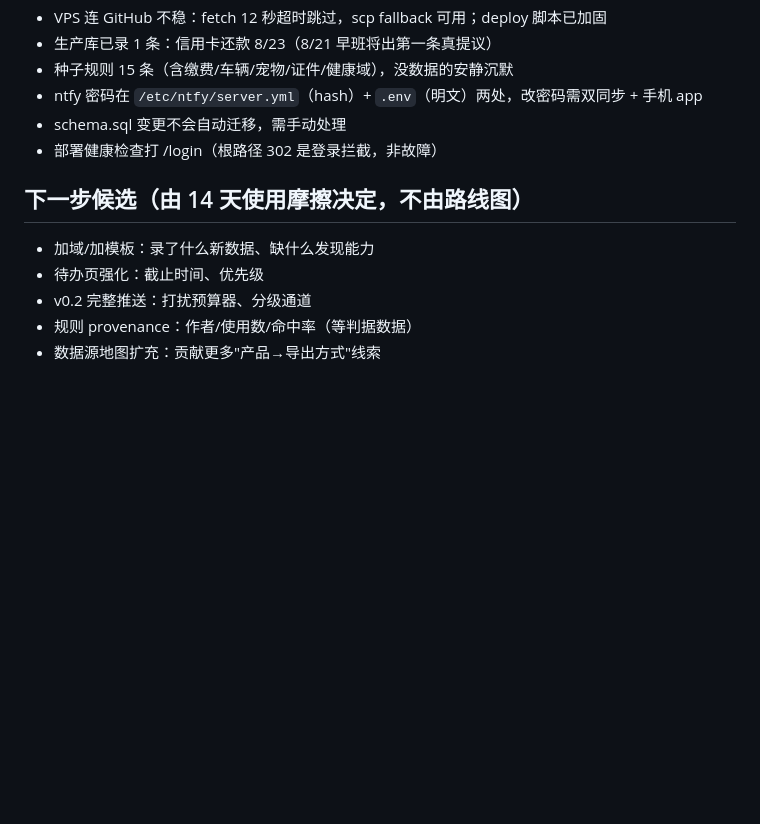
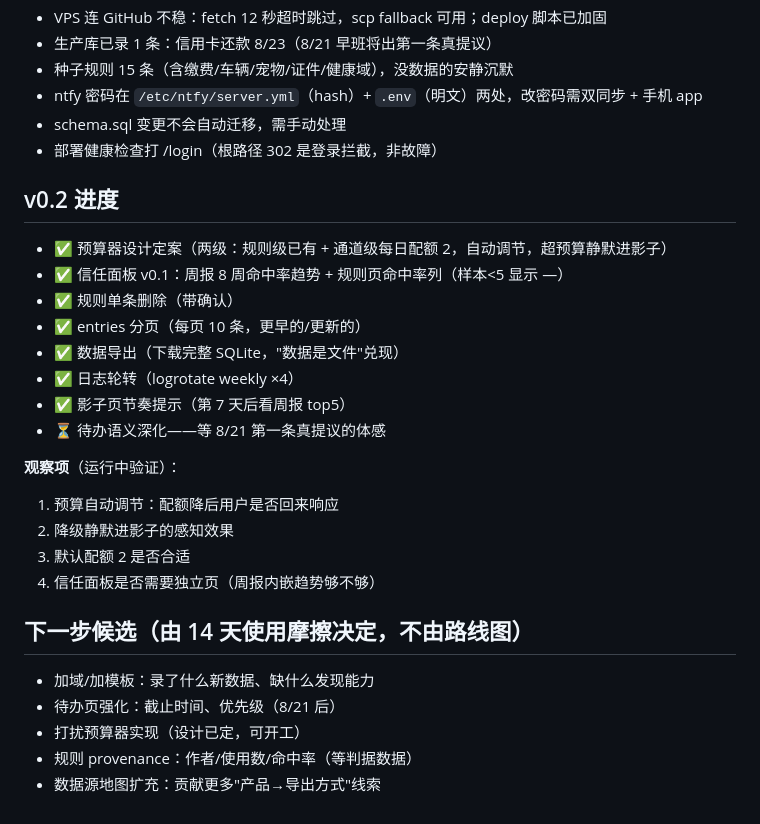
Before and after one commit to tojoevan/tuppy, a Markdown page: docs/status.md, the part around the change. Rendered like a GitHub page; blank space fills up the shorter version.

Commit message:
docs: status — v0.2 progress, observation items

```diff
--- a/docs/status.md
+++ b/docs/status.md
@@ -73,10 +73,28 @@ cron 22:00 晚班 → 反馈降权 + 影子报告 + 备份 → 有待办则推
 - schema.sql 变更不会自动迁移，需手动处理
 - 部署健康检查打 /login（根路径 302 是登录拦截，非故障）
 
+## v0.2 进度
+
+- ✅ 预算器设计定案（两级：规则级已有 + 通道级每日配额 2，自动调节，超预算静默进影子）
+- ✅ 信任面板 v0.1：周报 8 周命中率趋势 + 规则页命中率列（样本<5 显示 —）
+- ✅ 规则单条删除（带确认）
+- ✅ entries 分页（每页 10 条，更早的/更新的）
+- ✅ 数据导出（下载完整 SQLite，"数据是文件"兑现）
+- ✅ 日志轮转（logrotate weekly ×4）
+- ✅ 影子页节奏提示（第 7 天后看周报 top5）
+- ⏳ 待办语义深化——等 8/21 第一条真提议的体感
+
+**观察项**（运行中验证）：
+
+1. 预算自动调节：配额降后用户是否回来响应
+2. 降级静默进影子的感知效果
+3. 默认配额 2 是否合适
+4. 信任面板是否需要独立页（周报内嵌趋势够不够）
+
 ## 下一步候选（由 14 天使用摩擦决定，不由路线图）
 
 - 加域/加模板：录了什么新数据、缺什么发现能力
-- 待办页强化：截止时间、优先级
-- v0.2 完整推送：打扰预算器、分级通道
+- 待办页强化：截止时间、优先级（8/21 后）
+- 打扰预算器实现（设计已定，可开工）
 - 规则 provenance：作者/使用数/命中率（等判据数据）
 - 数据源地图扩充：贡献更多"产品→导出方式"线索
```
